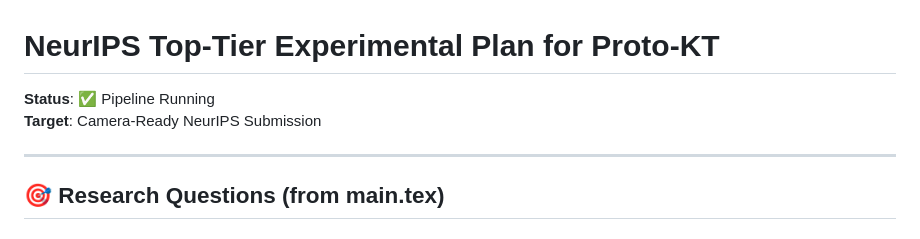
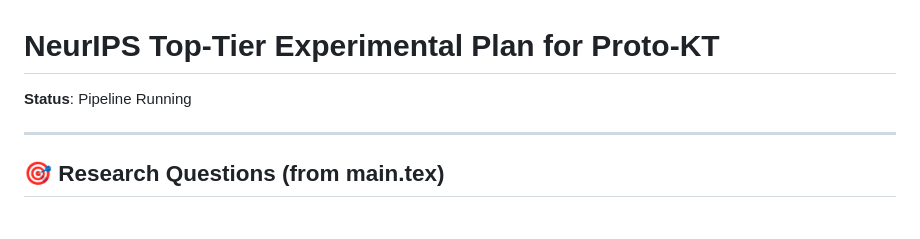
Before and after one commit to He23333000/Proto-KT-Prototypical-Meta-Learning-for-Few-Shot-Knowledge-Tracing, a Markdown page: EXPERIMENT_PLAN.md, the part around the change. Drawn GitHub-style.

Commit message:
update md

```diff
--- a/EXPERIMENT_PLAN.md
+++ b/EXPERIMENT_PLAN.md
@@ -1,7 +1,7 @@
 # NeurIPS Top-Tier Experimental Plan for Proto-KT
 
-**Status**: ✅ Pipeline Running
-**Target**: Camera-Ready NeurIPS Submission
+**Status**: Pipeline Running
+
 
 ---
 
```
